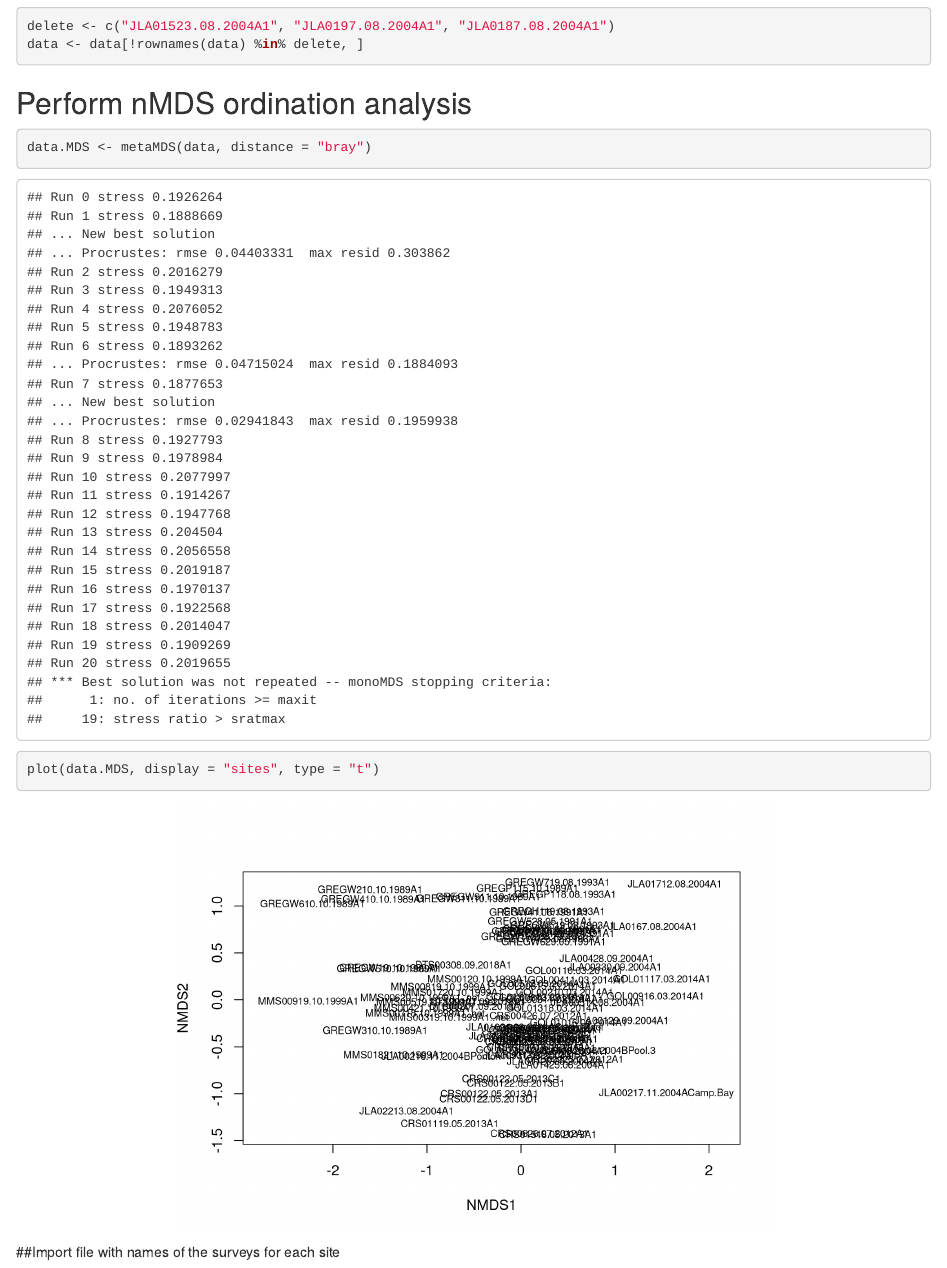
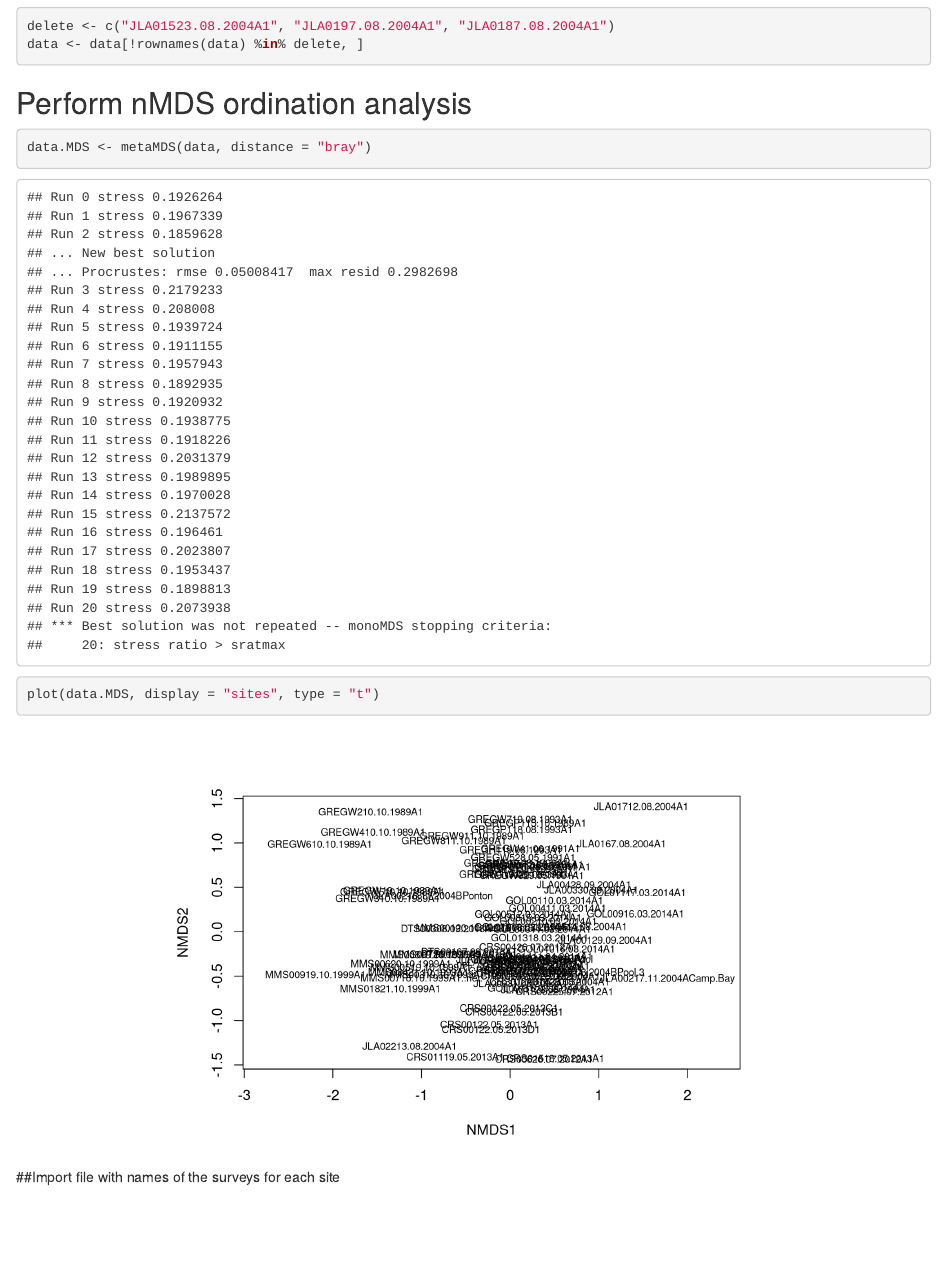
Before and after one commit to AdrianMP62/DragonTreeSoak, an R Markdown document (DragonTreeSoak.Rmd): the page in a window 1100 px wide, from 420 px down. Rendered offline with R 4.5, knitr and Pandoc, with nearby package versions.

Commit message:
ust altered set seed to test ordination robustness

````diff
--- a/DragonTreeSoak.Rmd
+++ b/DragonTreeSoak.Rmd
@@ -4,6 +4,8 @@ author: "Adrian Pinder"
 date and time: '`r Sys.time()`'
 output: html_document
 software: 'RStudio: Version 1.1.463 – © 2009-2018 RStudio, Inc. R version: `r getRversion()`'
+editor_options:
+  chunk_output_type: console
 ---
 
 ```{r setup, include=FALSE}
@@ -15,7 +17,7 @@ knitr::opts_chunk$set(fig.align='center', out.width=600)
 
 ```{r include=FALSE}
 options(scipen=999)
-set.seed(1356)
+set.seed(4510)
 ```
 
 ```{r message=FALSE}
````
